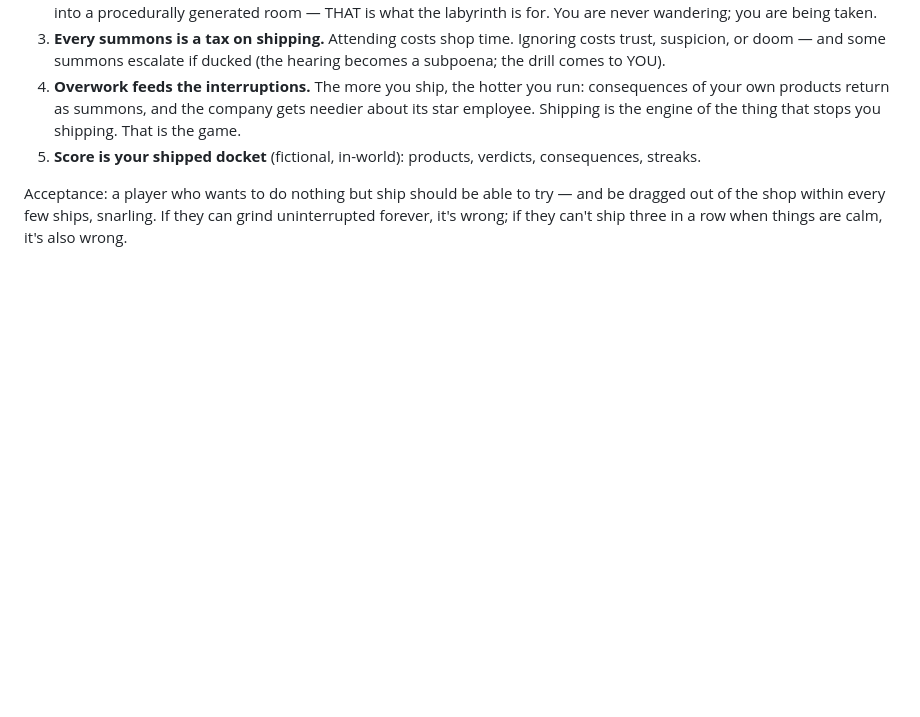
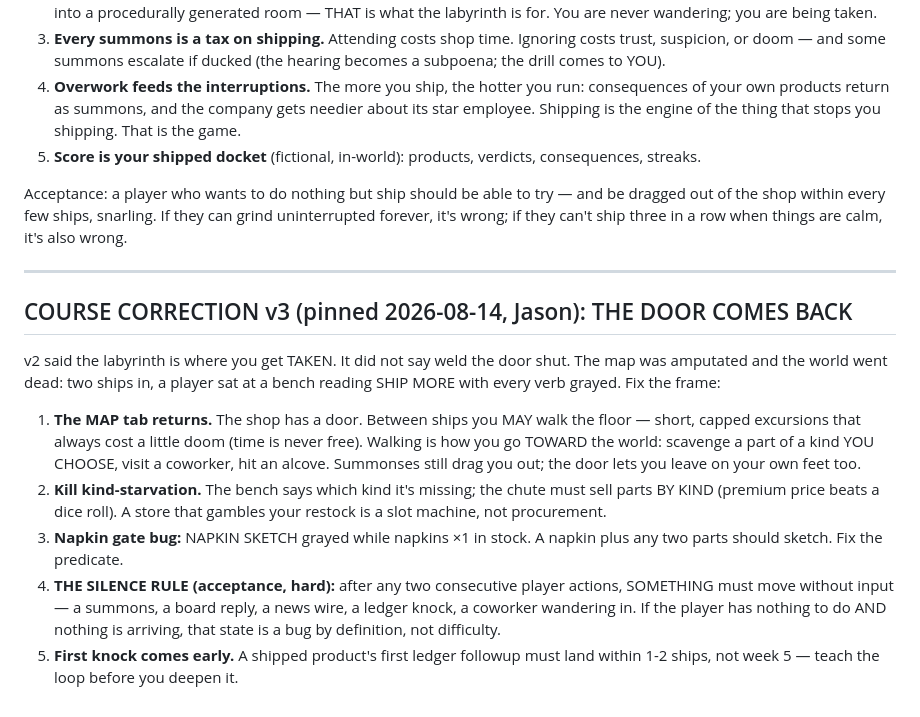
Before and after one commit to JBShearer/evilbrainlabs.com, a Markdown page: GAME_LOOP.md, the part around the change. Drawn GitHub-style; blank space fills up the shorter version.

Commit message:
GAME_LOOP v3: THE DOOR COMES BACK — map returns as chosen excursions, chute sells by kind, napkin gate bug, the Silence Rule, early first knock

```diff
--- a/GAME_LOOP.md
+++ b/GAME_LOOP.md
@@ -125,3 +125,30 @@ Acceptance: a player who wants to do nothing but ship should be able to try
 — and be dragged out of the shop within every few ships, snarling. If they
 can grind uninterrupted forever, it's wrong; if they can't ship three in a
 row when things are calm, it's also wrong.
+
+---
+
+## COURSE CORRECTION v3 (pinned 2026-08-14, Jason): THE DOOR COMES BACK
+
+v2 said the labyrinth is where you get TAKEN. It did not say weld the door
+shut. The map was amputated and the world went dead: two ships in, a player
+sat at a bench reading SHIP MORE with every verb grayed. Fix the frame:
+
+1. **The MAP tab returns.** The shop has a door. Between ships you MAY walk
+   the floor — short, capped excursions that always cost a little doom
+   (time is never free). Walking is how you go TOWARD the world: scavenge a
+   part of a kind YOU CHOOSE, visit a coworker, hit an alcove. Summonses
+   still drag you out; the door lets you leave on your own feet too.
+2. **Kill kind-starvation.** The bench says which kind it's missing; the
+   chute must sell parts BY KIND (premium price beats a dice roll). A store
+   that gambles your restock is a slot machine, not procurement.
+3. **Napkin gate bug:** NAPKIN SKETCH grayed while napkins ×1 in stock.
+   A napkin plus any two parts should sketch. Fix the predicate.
+4. **THE SILENCE RULE (acceptance, hard):** after any two consecutive
+   player actions, SOMETHING must move without input — a summons, a board
+   reply, a news wire, a ledger knock, a coworker wandering in. If the
+   player has nothing to do AND nothing is arriving, that state is a bug by
+   definition, not difficulty.
+5. **First knock comes early.** A shipped product's first ledger followup
+   must land within 1-2 ships, not week 5 — teach the loop before you
+   deepen it.
```
